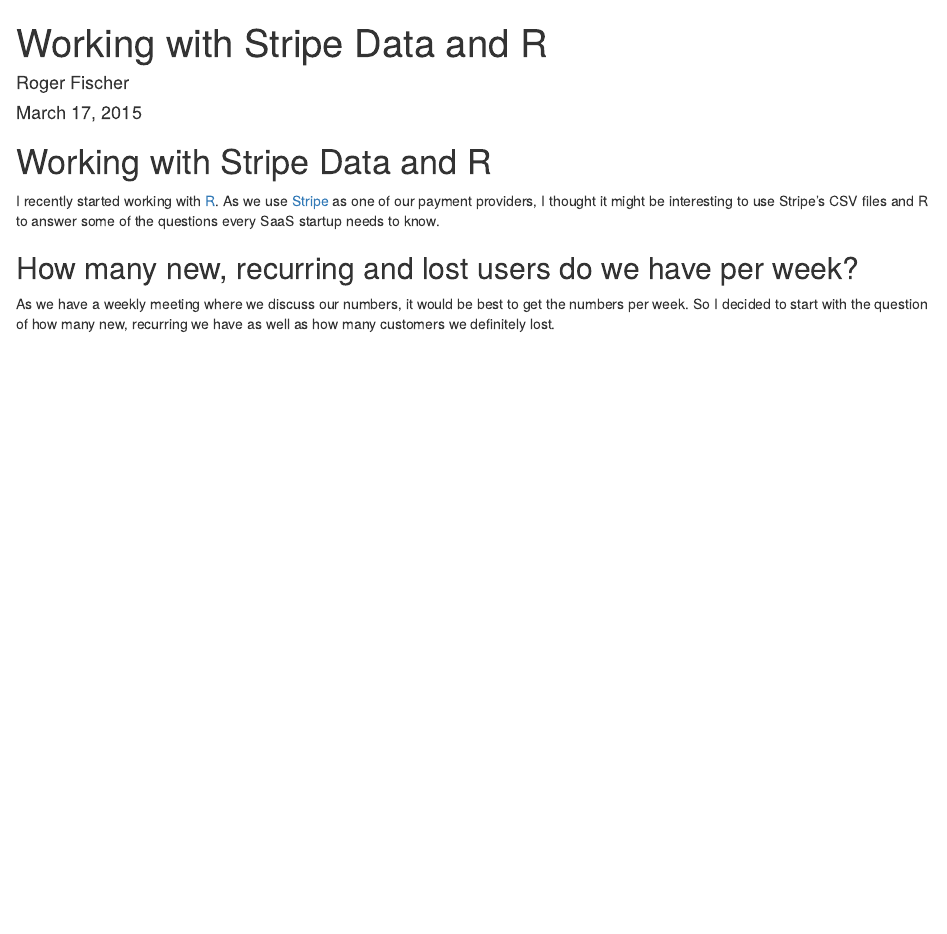
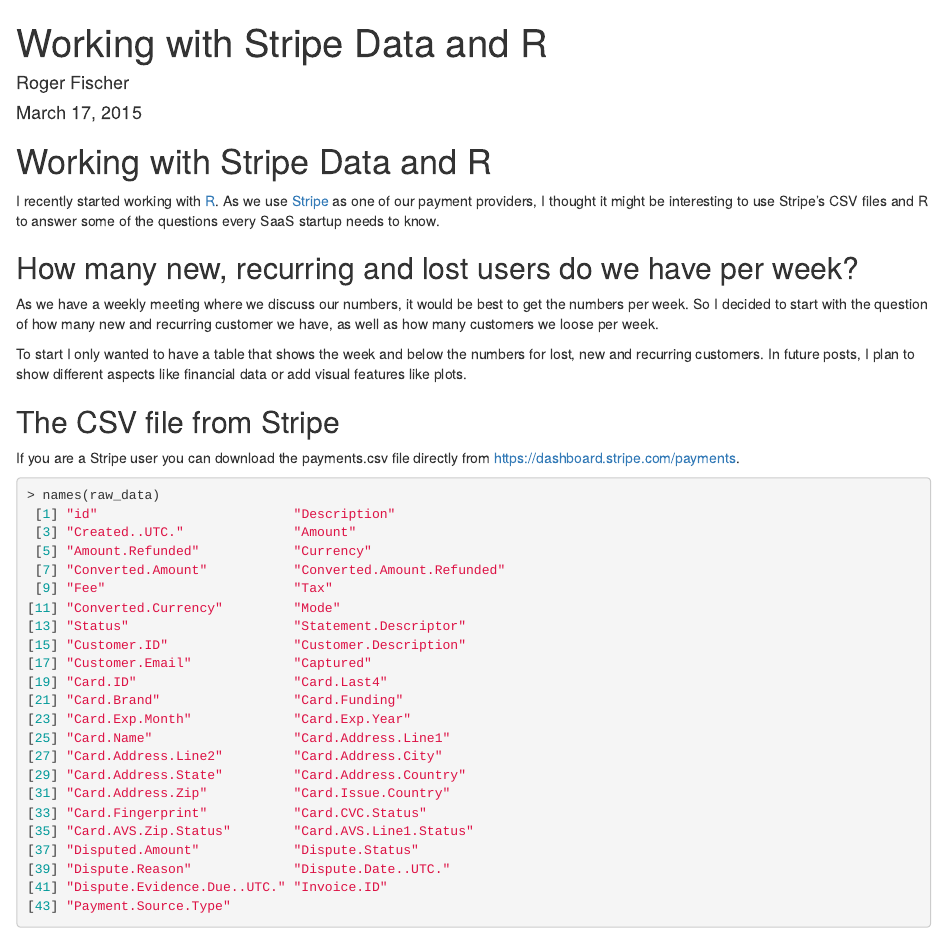
Before and after one commit to rogerfischer/stripe_with_R, an R Markdown document (working_with_stripe_and_R.Rmd): the page in a window 1100 px wide, from its top. Rendered offline with R 4.5, knitr and Pandoc, with nearby package versions.

Commit message:
Added some code

````diff
--- a/working_with_stripe_and_R.Rmd
+++ b/working_with_stripe_and_R.Rmd
@@ -2,7 +2,6 @@
 title: "Working with Stripe Data and R"
 author: "Roger Fischer"
 date: "March 17, 2015"
-output: html_document
 ---
 
 # Working with Stripe Data and R
@@ -11,4 +10,38 @@
 
 
 ## How many new, recurring and lost users do we have per week?
-As we have a weekly meeting where we discuss our numbers, it would be best to get the numbers per week. So I decided to start with the question of how many new, recurring we have as well as how many customers we definitely lost.
+As we have a weekly meeting where we discuss our numbers, it would be best to get the numbers per week. So I decided to start with the question of how many new and recurring customer we have, as well as how many customers we loose per week.
+
+To start I only wanted to have a table that shows the week and below the numbers for lost, new and recurring customers.
+In future posts, I plan to show different aspects like financial data or add visual features like plots.
+
+
+
+## The CSV file from Stripe
+If you are a Stripe user you can download the payments.csv file directly from [https://dashboard.stripe.com/payments](https://dashboard.stripe.com/payments).
+
+```r
+> names(raw_data)
+ [1] "id"                         "Description"
+ [3] "Created..UTC."              "Amount"
+ [5] "Amount.Refunded"            "Currency"
+ [7] "Converted.Amount"           "Converted.Amount.Refunded"
+ [9] "Fee"                        "Tax"
+[11] "Converted.Currency"         "Mode"
+[13] "Status"                     "Statement.Descriptor"
+[15] "Customer.ID"                "Customer.Description"
+[17] "Customer.Email"             "Captured"
+[19] "Card.ID"                    "Card.Last4"
+[21] "Card.Brand"                 "Card.Funding"
+[23] "Card.Exp.Month"             "Card.Exp.Year"
+[25] "Card.Name"                  "Card.Address.Line1"
+[27] "Card.Address.Line2"         "Card.Address.City"
+[29] "Card.Address.State"         "Card.Address.Country"
+[31] "Card.Address.Zip"           "Card.Issue.Country"
+[33] "Card.Fingerprint"           "Card.CVC.Status"
+[35] "Card.AVS.Zip.Status"        "Card.AVS.Line1.Status"
+[37] "Disputed.Amount"            "Dispute.Status"
+[39] "Dispute.Reason"             "Dispute.Date..UTC."
+[41] "Dispute.Evidence.Due..UTC." "Invoice.ID"
+[43] "Payment.Source.Type"
+```
````
